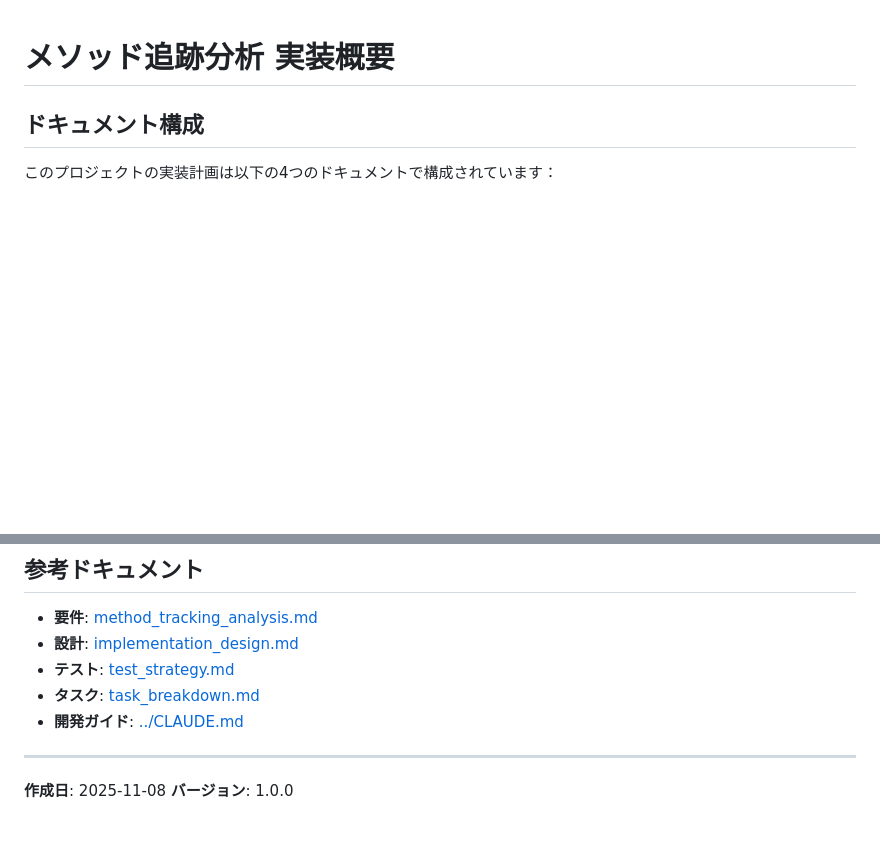
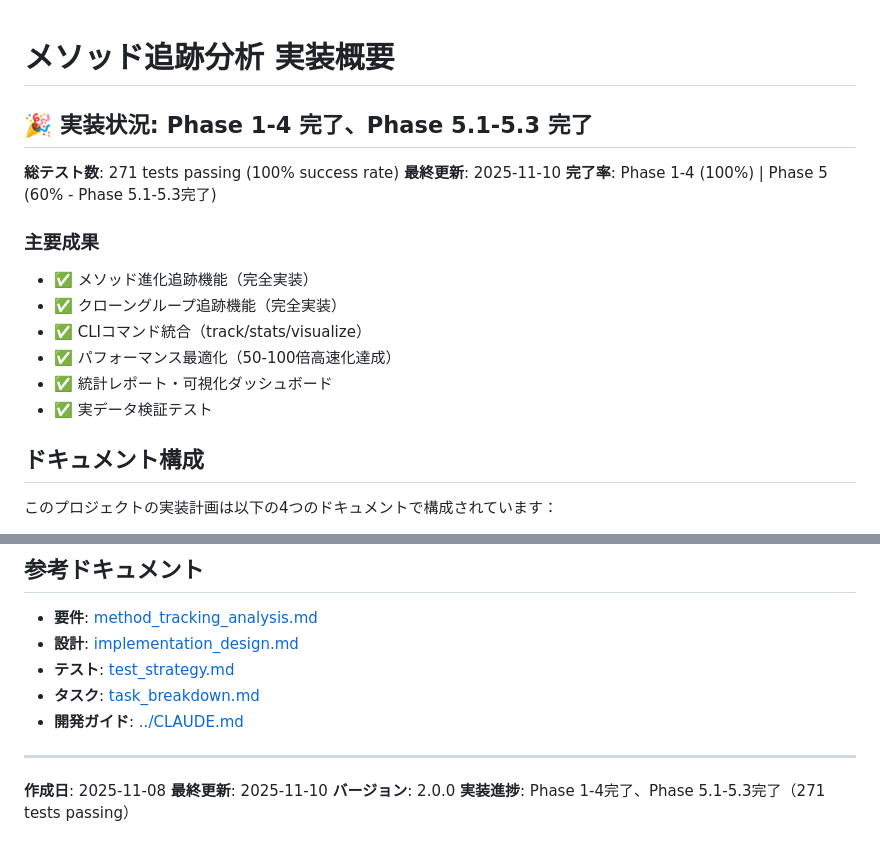
Before and after one commit to shoei03/b4-thesis, a Markdown page: docs/implementation_overview.md, 2 parts joined by grey strips. Drawn GitHub-style; blank space fills up the shorter version.

```diff
--- a/docs/implementation_overview.md
+++ b/docs/implementation_overview.md
@@ -1,4 +1,18 @@
 # メソッド追跡分析 実装概要
+
+## 🎉 実装状況: Phase 1-4 完了、Phase 5.1-5.3 完了
+
+**総テスト数**: 271 tests passing (100% success rate)
+**最終更新**: 2025-11-10
+**完了率**: Phase 1-4 (100%) | Phase 5 (60% - Phase 5.1-5.3完了)
+
+### 主要成果
+- ✅ メソッド進化追跡機能（完全実装）
+- ✅ クローングループ追跡機能（完全実装）
+- ✅ CLIコマンド統合（track/stats/visualize）
+- ✅ パフォーマンス最適化（50-100倍高速化達成）
+- ✅ 統計レポート・可視化ダッシュボード
+- ✅ 実データ検証テスト
 
 ## ドキュメント構成
 
@@ -257,4 +321,6 @@ for efficient connected component detection in clone groups."
 ---
 
 **作成日**: 2025-11-08
-**バージョン**: 1.0.0
+**最終更新**: 2025-11-10
+**バージョン**: 2.0.0
+**実装進捗**: Phase 1-4完了、Phase 5.1-5.3完了（271 tests passing）
```
Also changed, not shown: other parts of docs/implementation_overview.md (+65 -15 lines).
